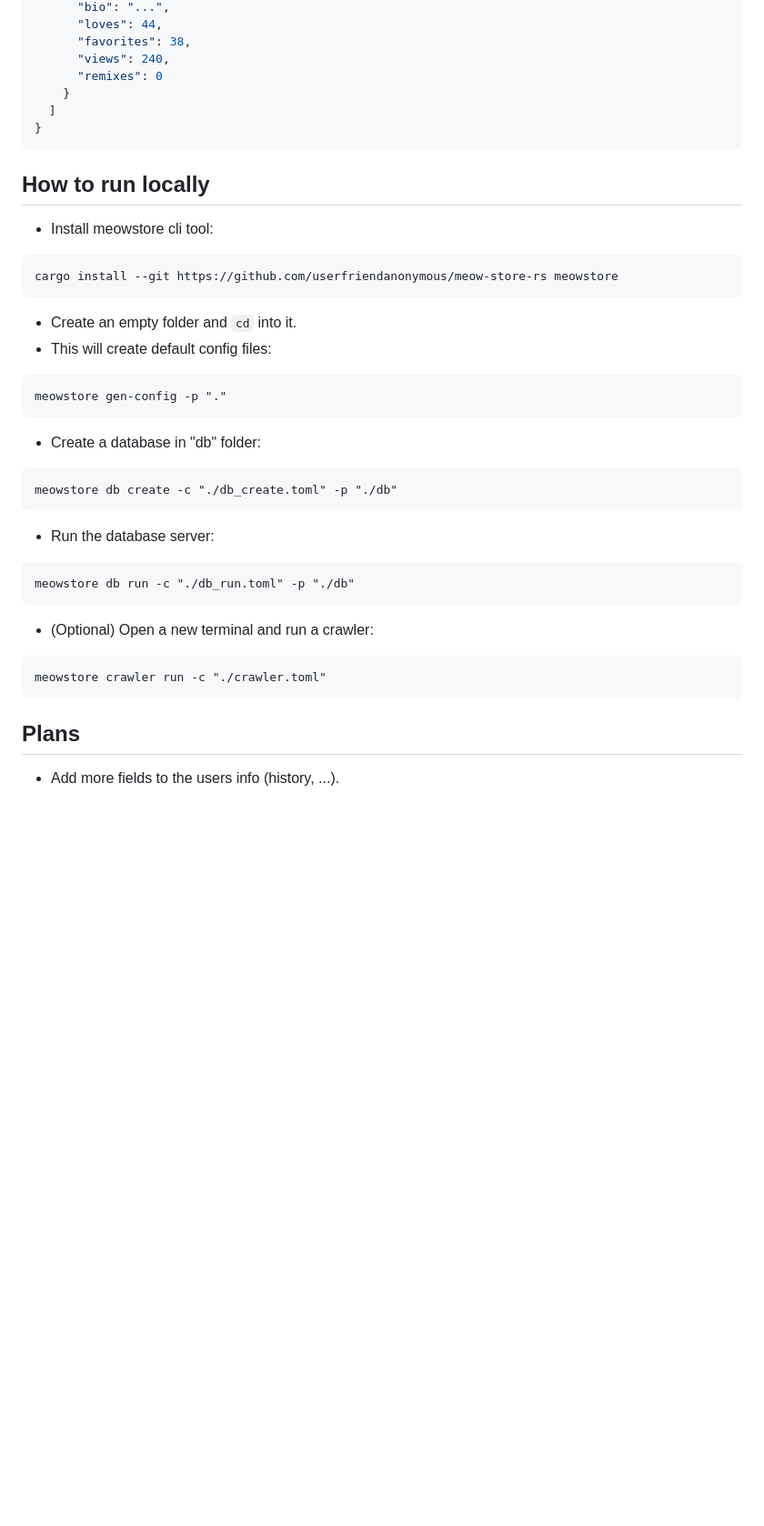
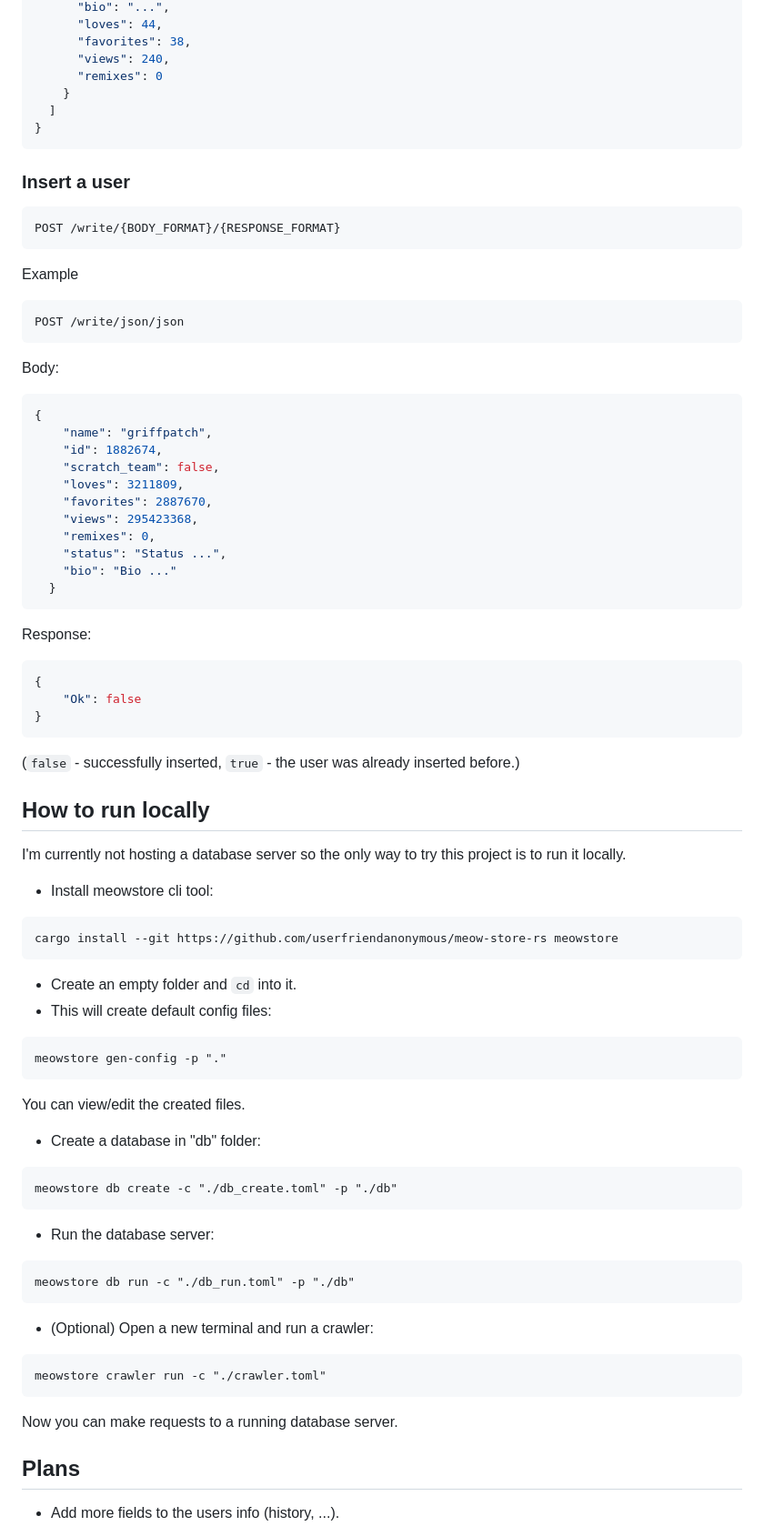
Before and after one commit to userfriendanonymous/meow-store-rs, a Markdown page: README.md, the part around one of its changes. Shown at 91% size. GitHub-like rendering; blank space fills up the shorter version.

````diff
--- a/README.md
+++ b/README.md
@@ -77,7 +77,40 @@ Response:
 }
 ```
 
+### Insert a user
+```
+POST /write/{BODY_FORMAT}/{RESPONSE_FORMAT}
+```
+Example
+```
+POST /write/json/json
+```
+Body:
+```json
+{
+    "name": "griffpatch",
+    "id": 1882674,
+    "scratch_team": false,
+    "loves": 3211809,
+    "favorites": 2887670,
+    "views": 295423368,
+    "remixes": 0,
+    "status": "Status ...",
+    "bio": "Bio ..."
+  }
+```
+Response:
+
+```json
+{
+    "Ok": false
+}
+```
+(`false` - successfully inserted, `true` - the user was already inserted before.)
+
 ## How to run locally
+I'm currently not hosting a database server so the only way to try this project is to run it locally.
+
 - Install meowstore cli tool:
 ```
 cargo install --git https://github.com/userfriendanonymous/meow-store-rs meowstore
@@ -88,6 +121,8 @@ cargo install --git https://github.com/userfriendanonymous/meow-store-rs meowsto
 ```
 meowstore gen-config -p "."
 ```
+You can view/edit the created files.
+
 - Create a database in "db" folder:
 ```
 meowstore db create -c "./db_create.toml" -p "./db"
@@ -101,6 +136,8 @@ meowstore db run -c "./db_run.toml" -p "./db"
 meowstore crawler run -c "./crawler.toml"
 ```
 
+Now you can make requests to a running database server.
+
 ## Plans
 - Add more fields to the users info (history, ...).
 - Add endpoints for projects, studios, forums, ...
````
Also changed, not shown: other parts of README.md (+18 -4 lines).
